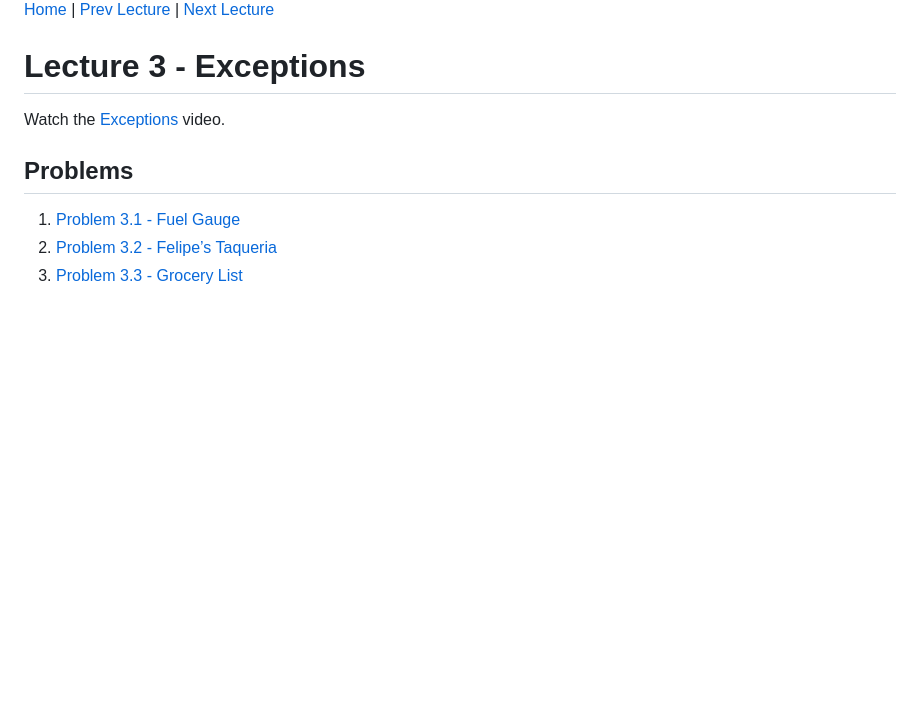
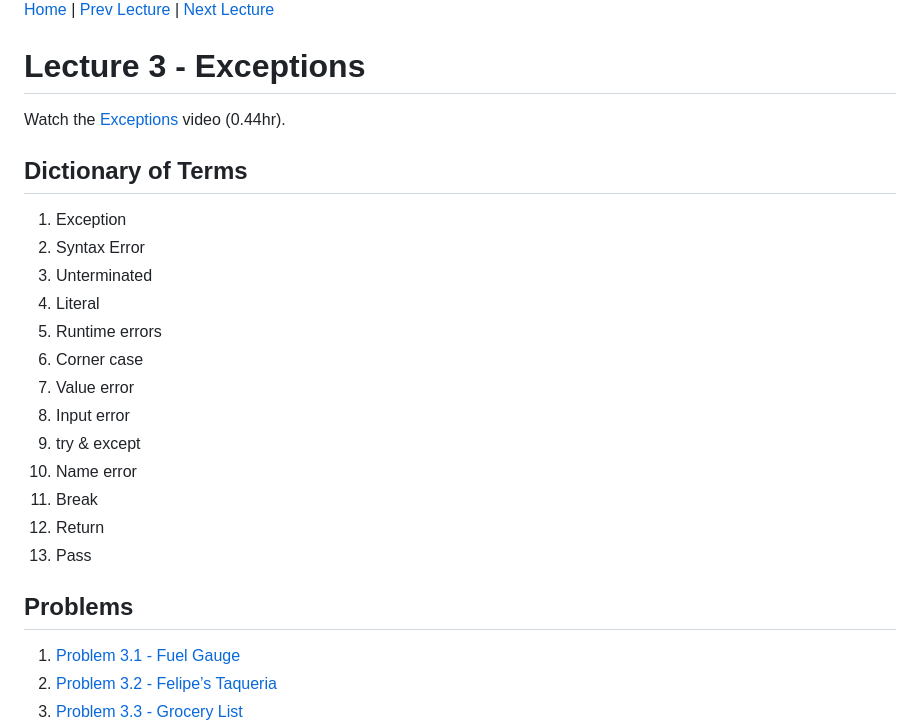
Before and after one commit to yk11SE/PythonFundamentalsCS50_yona, a Markdown page: 3-Exceptions/3-Exceptions.md, the part around the change. Drawn GitHub-style; blank space fills up the shorter version.

Commit message:
add dictionary of terms and video length

```diff
--- a/3-Exceptions/3-Exceptions.md
+++ b/3-Exceptions/3-Exceptions.md
@@ -2,7 +2,22 @@
 
 # Lecture 3 - Exceptions
 
-Watch the [Exceptions](https://schoolsnsw.sharepoint.com/sites/2025-SoftwareEngineering/_layouts/15/stream.aspx?id=%2Fsites%2F2025%2DSoftwareEngineering%2FClass%20Materials%2FHarvard%20CS50%20Python%20Course%2Flecture3%2D1080p%2Emp4) video.
+Watch the [Exceptions](https://schoolsnsw.sharepoint.com/sites/2025-SoftwareEngineering/_layouts/15/stream.aspx?id=%2Fsites%2F2025%2DSoftwareEngineering%2FClass%20Materials%2FHarvard%20CS50%20Python%20Course%2Flecture3%2D1080p%2Emp4) video (0.44hr).
+
+## Dictionary of Terms
+1. Exception
+2. Syntax Error
+3. Unterminated
+4. Literal
+5. Runtime errors
+6. Corner case
+7. Value error
+8. Input error
+8. try & except
+9. Name error
+10. Break
+11. Return
+12. Pass
 
 ## Problems
 1. [Problem 3.1 - Fuel Gauge](PROBLEM3.1.md)
```
